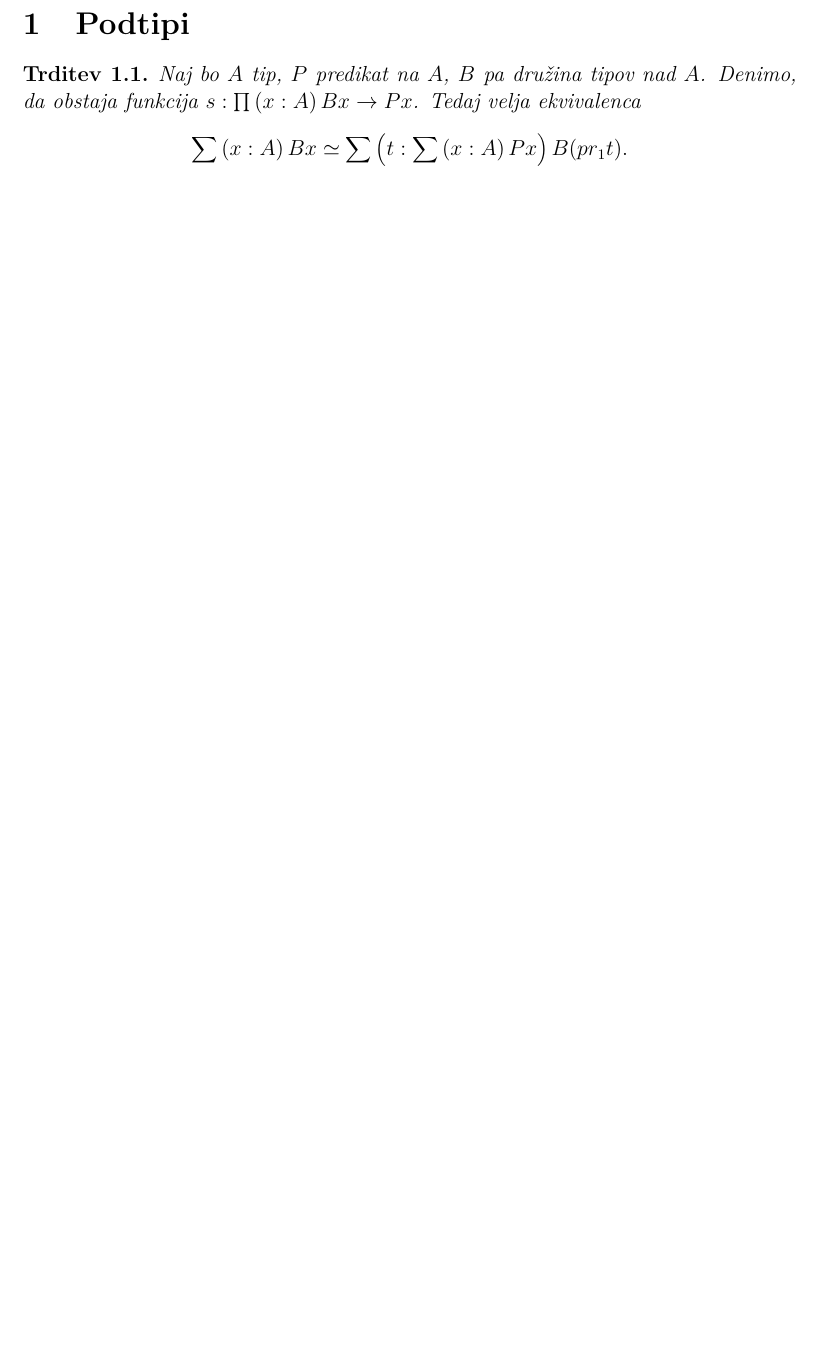
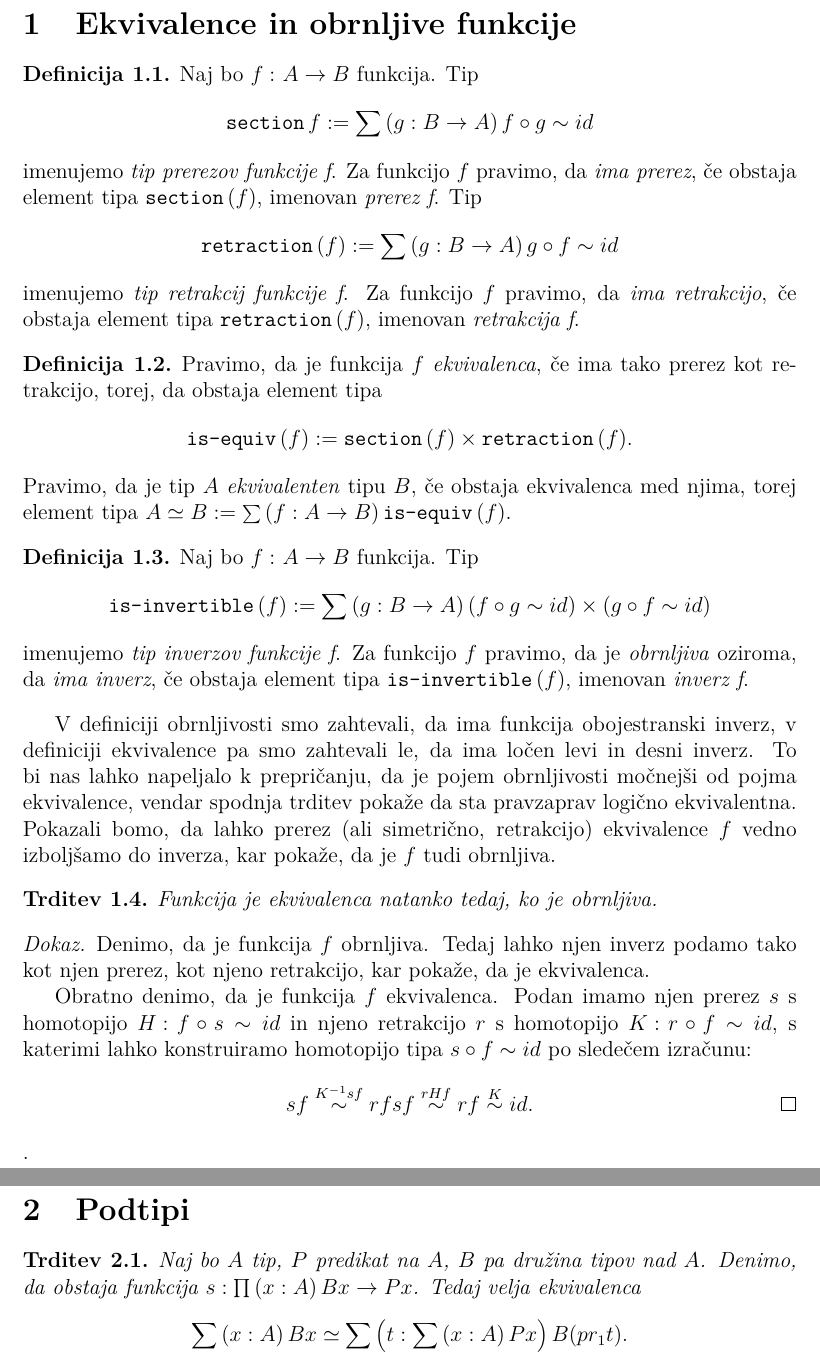
Before and after one commit to maybemabeline/invertible-maps-are-spheres-in-the-universe, a LaTeX document (Najdovski-27191110-2023.tex, which reads definicije.tex, vsebina/obrnljivost.tex, vsebina/prelims.tex): part of page 4 of 6 before the commit and two parts of pages 4 and 5 of 7 after it, the two joined at a grey line, cut at the place of the change, the shorter picture padded with empty space. Compiled offline with pdfLaTeX.

Commit message:
Ekvivalence in obrnljive funkcije

```diff
--- a/definicije.tex
+++ b/definicije.tex
@@ -21,6 +21,8 @@
 \newcommand{\isprop}{\typename{is-prop}}
 \newcommand{\refl}[1]{\typename{refl}_{#1}}
 \newcommand{\map}{\typename{map}}
+\newcommand{\sect}{\typename{section}}
+\newcommand{\ret}{\typename{retraction}}
 
 %%% Local Variables:
 %%% mode: latex
--- a/vsebina/obrnljivost.tex
+++ b/vsebina/obrnljivost.tex
@@ -1,7 +0,0 @@
-\section{Podtipi}
-
-\begin{trditev}
-  \label{full-subtype}
-  Naj bo \(A\) tip, \(P\) predikat na \(A\), \(B\) pa družina tipov nad \(A\). Denimo, da
-  obstaja funkcija \(\typejudgment{s}{\pitype{x}{A}{Bx \to Px}}\). Tedaj velja ekvivalenca
-  \[\sumtype{x}{A}{Bx} \simeq \sumtype{t}{\sumtype{x}{A}{Px}}{B (pr_{1} t)}.\]
--- /dev/null
+++ b/vsebina/prelims.tex
@@ -0,0 +1,56 @@
+\section{Ekvivalence in obrnljive funkcije}
+\begin{definicija}
+  Naj bo \(\defun{f}{A}{B}\) funkcija. Tip
+  \[\sect f := \sumtype{g}{B \to A}{f \circ g \sim id}\]
+  imenujemo \emph{tip prerezov funkcije f}. Za funkcijo \(f\) pravimo, da
+  \emph{ima prerez}, če obstaja element tipa \(\sect(f)\), imenovan \emph{prerez f}.
+  Tip \[\ret(f) := \sumtype{g}{B \to A}{g \circ f \sim id}\] imenujemo
+  \emph{tip retrakcij funkcije f}. Za funkcijo \(f\) pravimo, da \emph{ima retrakcijo}, če
+  obstaja element tipa \(\ret(f)\), imenovan \emph{retrakcija f}.
+\end{definicija}
+\begin{definicija}
+  Pravimo, da je funkcija \(f\) \emph{ekvivalenca}, če ima tako prerez kot retrakcijo,
+  torej, da obstaja element tipa \[\isequiv(f) := \sect(f) \times \ret(f).\]
+  Pravimo, da je tip \(A\) \emph{ekvivalenten} tipu \(B\), če obstaja ekvivalenca med
+  njima, torej element tipa \(A \simeq B := \sumtype{f}{A \to B}{\isequiv(f)}\).
+\end{definicija}
+
+\begin{definicija}
+  Naj bo \(\defun{f}{A}{B}\) funkcija. Tip
+  \[\isinv(f) := \sumtype{g}{B \to A}{(f \circ g \sim id) \times (g \circ f \sim id)}\]
+  imenujemo \emph{tip inverzov funkcije f}. Za funkcijo \(f\) pravimo, da je
+  \emph{obrnljiva} oziroma, da \emph{ima inverz}, če obstaja element tipa
+  \(\isinv(f)\), imenovan \emph{inverz f}.
+\end{definicija}
+
+V definiciji obrnljivosti smo zahtevali, da ima funkcija obojestranski inverz, v
+definiciji ekvivalence pa smo zahtevali le, da ima ločen levi in desni inverz.
+To bi nas lahko
+napeljalo k prepričanju, da je pojem obrnljivosti močnejši od pojma ekvivalence, vendar
+spodnja trditev pokaže da sta pravzaprav logično ekvivalentna. Pokazali bomo, da lahko
+prerez (ali simetrično, retrakcijo) ekvivalence \(f\) vedno izboljšamo do inverza,
+kar pokaže, da je \(f\) tudi obrnljiva.
+
+\begin{trditev}
+  Funkcija je ekvivalenca natanko tedaj, ko je obrnljiva.
+\end{trditev}
+
+\begin{dokaz}
+  Denimo, da je funkcija \(f\) obrnljiva. Tedaj lahko njen inverz podamo tako kot njen
+  prerez, kot njeno retrakcijo, kar pokaže, da je ekvivalenca.
+
+  Obratno denimo, da je funkcija \(f\) ekvivalenca. Podan imamo njen prerez \(s\) s
+  homotopijo \(\homotopy{H}{f \circ s}{id}\) in njeno retrakcijo \(r\) s homotopijo
+  \(\homotopy{K}{r \circ f}{id}\), s katerimi lahko konstruiramo homotopijo tipa
+  \(s \circ f \sim id\) po sledečem izračunu:
+  \[s f \overset{K^{-1}sf}{\sim} r f s f \overset{rHf}{\sim} r f \overset{K}{\sim} id. \qedhere\].
+\end{dokaz}
+
+
+\section{Podtipi}
+
+\begin{trditev}
+  \label{full-subtype}
+  Naj bo \(A\) tip, \(P\) predikat na \(A\), \(B\) pa družina tipov nad \(A\). Denimo, da
+  obstaja funkcija \(\typejudgment{s}{\pitype{x}{A}{Bx \to Px}}\). Tedaj velja ekvivalenca
+  \[\sumtype{x}{A}{Bx} \simeq \sumtype{t}{\sumtype{x}{A}{Px}}{B (pr_{1} t)}.\]
```
Also changed, not shown: Najdovski-27191110-2023.tex (+1 -0 lines), Najdovski-27191110-2023.pdf, vsebina/obrnljivost.tex (20 more changed lines), vsebina/prelims.tex (24 more changed lines).
